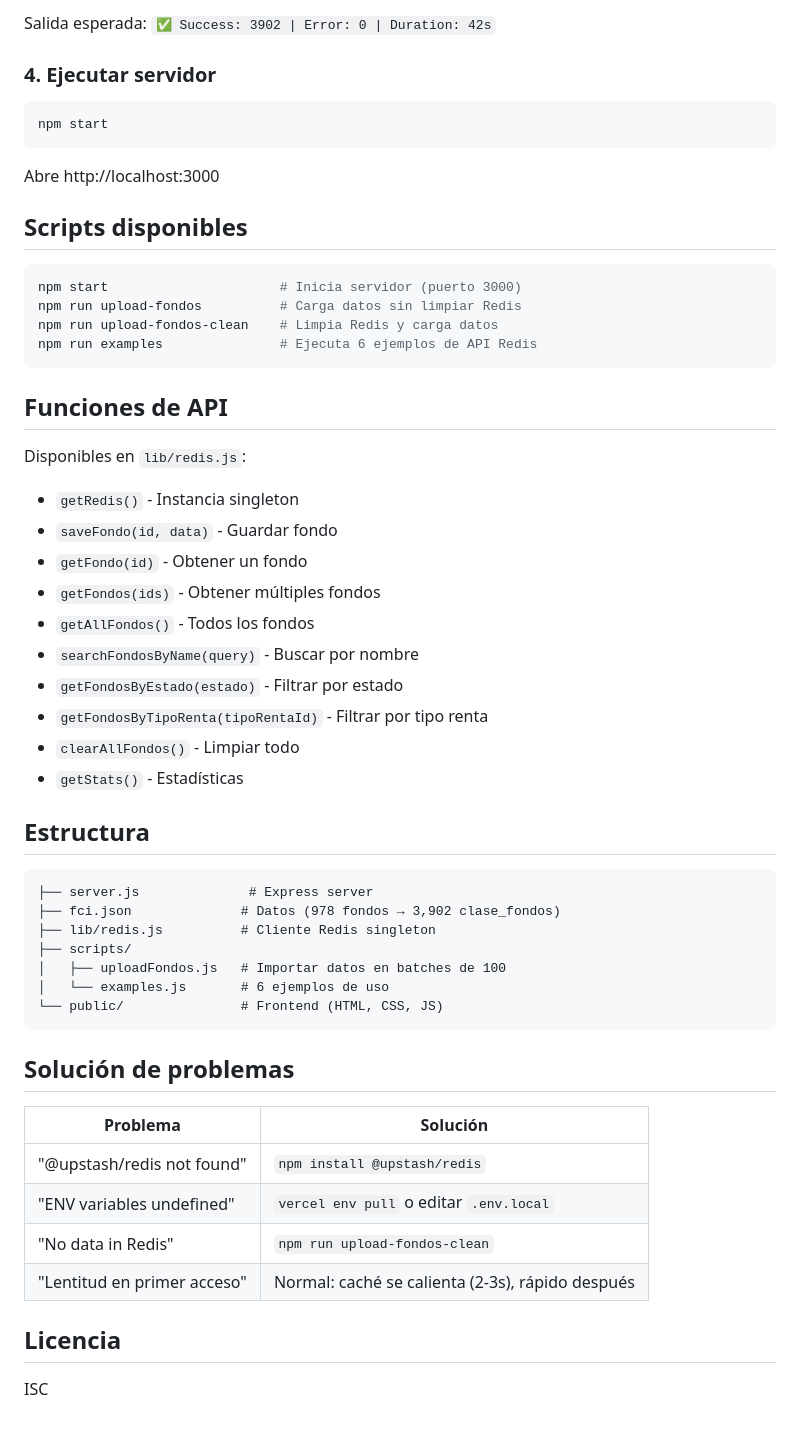
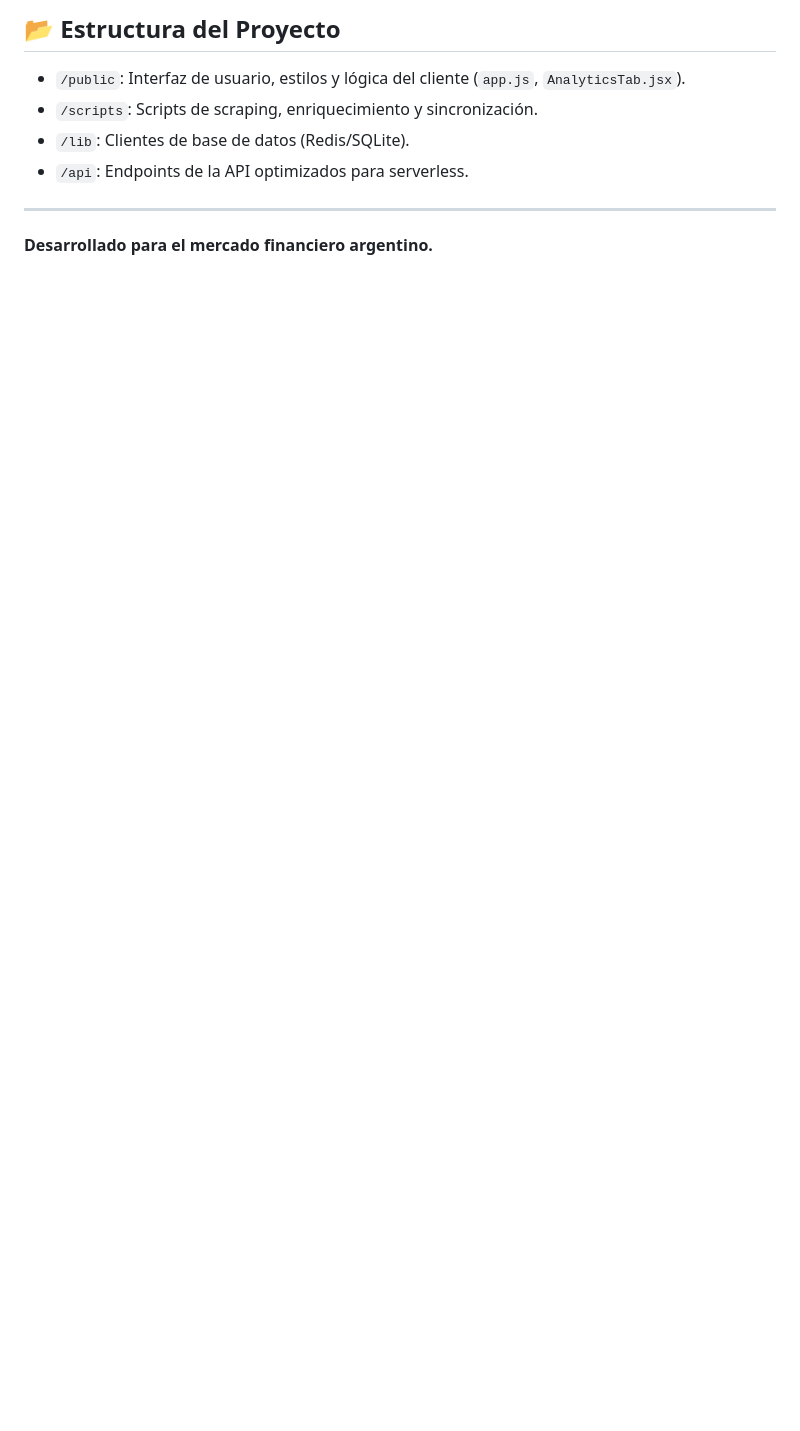
Before and after one commit to gustavoheinze/fci-argy, a Markdown page: README.md, the part around one of its changes. Rendered like a GitHub page; blank space fills up the shorter version.

````diff
--- a/README.md
+++ b/README.md
@@ -49,59 +64,10 @@ npm run upload-fondos-clean
 
-Salida esperada: `✅ Success: 3902 | Error: 0 | Duration: 42s`
+## 📂 Estructura del Proyecto
 
-### 4. Ejecutar servidor
+- `/public`: Interfaz de usuario, estilos y lógica del cliente (`app.js`, `AnalyticsTab.jsx`).
+- `/scripts`: Scripts de scraping, enriquecimiento y sincronización.
+- `/lib`: Clientes de base de datos (Redis/SQLite).
+- `/api`: Endpoints de la API optimizados para serverless.
 
-```bash
-npm start
-```
-
-Abre http://localhost:3000
-
-## Scripts disponibles
-
-```bash
-npm start                      # Inicia servidor (puerto 3000)
-npm run upload-fondos          # Carga datos sin limpiar Redis
-npm run upload-fondos-clean    # Limpia Redis y carga datos
-npm run examples               # Ejecuta 6 ejemplos de API Redis
-```
-
-## Funciones de API
-
-Disponibles en `lib/redis.js`:
-
-- `getRedis()` - Instancia singleton
-- `saveFondo(id, data)` - Guardar fondo
-- `getFondo(id)` - Obtener un fondo
-- `getFondos(ids)` - Obtener múltiples fondos
-- `getAllFondos()` - Todos los fondos
-- `searchFondosByName(query)` - Buscar por nombre
-- `getFondosByEstado(estado)` - Filtrar por estado
-- `getFondosByTipoRenta(tipoRentaId)` - Filtrar por tipo renta
-- `clearAllFondos()` - Limpiar todo
-- `getStats()` - Estadísticas
-
-## Estructura
-
-```
-├── server.js              # Express server
-├── fci.json              # Datos (978 fondos → 3,902 clase_fondos)
-├── lib/redis.js          # Cliente Redis singleton
-├── scripts/
-│   ├── uploadFondos.js   # Importar datos en batches de 100
-│   └── examples.js       # 6 ejemplos de uso
-└── public/               # Frontend (HTML, CSS, JS)
-```
-
-## Solución de problemas
-
-| Problema | Solución |
-|----------|----------|
-| "@upstash/redis not found" | `npm install @upstash/redis` |
-| "ENV variables undefined" | `vercel env pull` o editar `.env.local` |
-| "No data in Redis" | `npm run upload-fondos-clean` |
-| "Lentitud en primer acceso" | Normal: caché se calienta (2-3s), rápido después |
-
-## Licencia
-
-ISC
+---
+**Desarrollado para el mercado financiero argentino.**
````
Also changed, not shown: other parts of README.md (+46 -31 lines).
